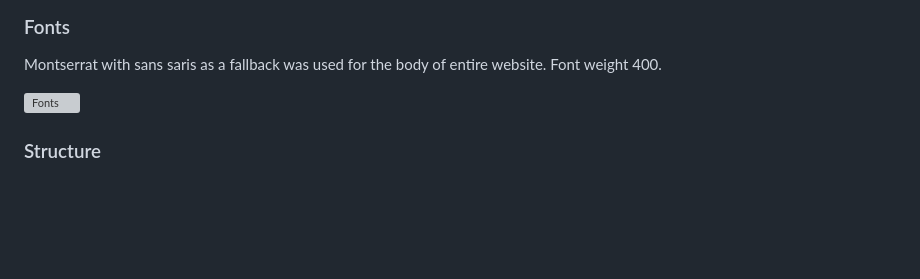
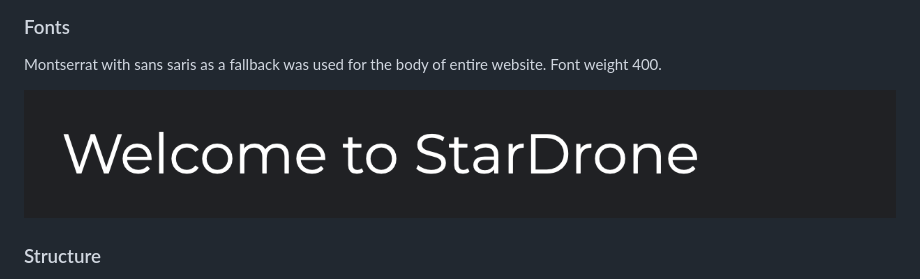
Before and after one commit to GrzegorzStary/Milestone1, a Markdown page: readme.md, the part around the change. Rendered like a GitHub page; blank space fills up the shorter version; grey boxes are pictures that could not be loaded.

Commit message:
Update readme.md
Font screenshot updated

```diff
--- a/readme.md
+++ b/readme.md
@@ -95,7 +95,7 @@ The colour scheme was choosen for its good contrast and for modern appeal. The c
 ### Fonts
 Montserrat with sans saris as a fallback was used for the body of entire website. Font weight 400.
 
-![Fonts](/Users/mylastary/Desktop/MYWEBSITE/SCREENSHOTS/font.png)
+![Fonts](font.png)
 
 ### Structure
 The structure of the page is build in a recognisable and intuitive format. Upon arriving to the werbsite user sees a familiar type of a drone in motion. Stardrone name and logo above it.
```
